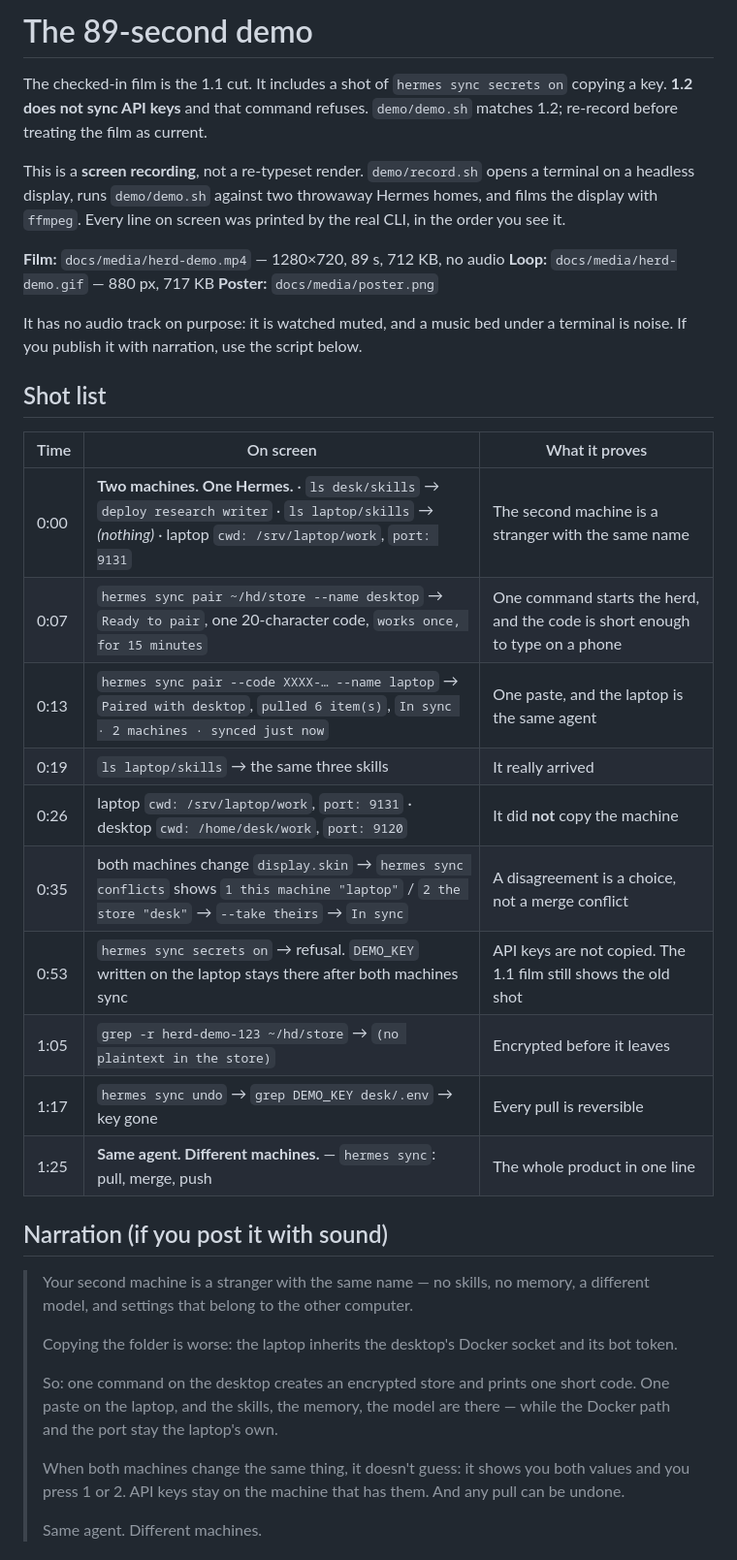
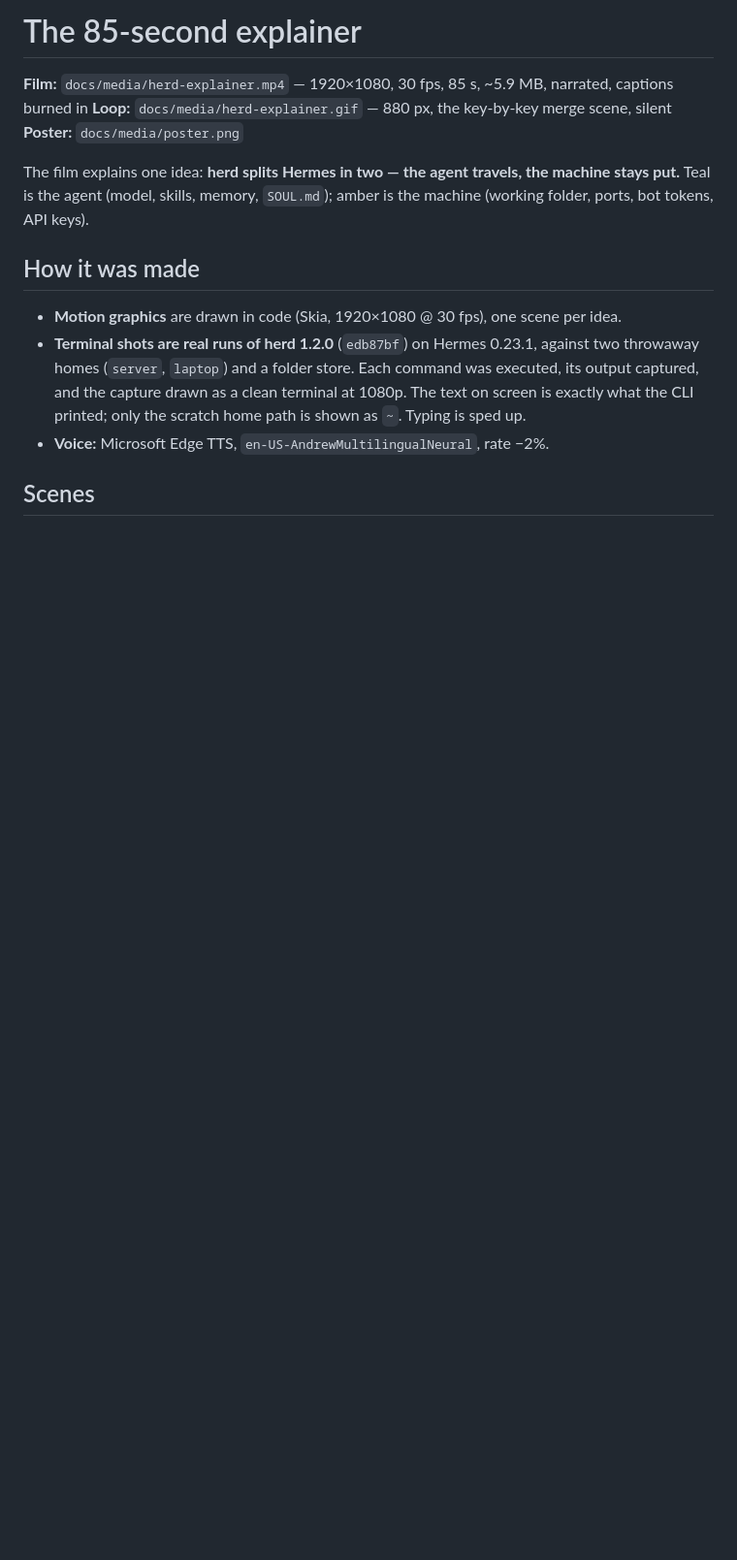
Before and after one commit to welliv/hermes-herd, a Markdown page: docs/DEMO.md, the part around one of its changes. Shown at 97% size. Rendered like a GitHub page; blank space fills up the shorter version.

```diff
--- a/docs/DEMO.md
+++ b/docs/DEMO.md
@@ -1,49 +1,20 @@
-# The 89-second demo
+# The 85-second explainer
 
-The checked-in film is the 1.1 cut. It includes a shot of `hermes sync secrets on` copying a key. **1.2 does not sync API keys** and that command refuses. `demo/demo.sh` matches 1.2; re-record before treating the film as current.
-
-This is a **screen recording**, not a re-typeset render. `demo/record.sh` opens
-a terminal on a headless display, runs `demo/demo.sh` against two throwaway
-Hermes homes, and films the display with `ffmpeg`. Every line on screen was
-printed by the real CLI, in the order you see it.
-
-**Film:** `docs/media/herd-demo.mp4` — 1280×720, 89 s, 712 KB, no audio
-**Loop:** `docs/media/herd-demo.gif` — 880 px, 717 KB
+**Film:** `docs/media/herd-explainer.mp4` — 1920×1080, 30 fps, 85 s, ~5.9 MB, narrated, captions burned in
+**Loop:** `docs/media/herd-explainer.gif` — 880 px, the key-by-key merge scene, silent
 **Poster:** `docs/media/poster.png`
 
-It has no audio track on purpose: it is watched muted, and a music bed under a
-terminal is noise. If you publish it with narration, use the script below.
+The film explains one idea: **herd splits Hermes in two — the agent travels, the machine stays put.**
+Teal is the agent (model, skills, memory, `SOUL.md`); amber is the machine (working folder, ports, bot tokens, API keys).
 
-## Shot list
+## How it was made
 
-| Time | On screen | What it proves |
-|---|---|---|
-| 0:00 | **Two machines. One Hermes.** · `ls desk/skills` → `deploy research writer` · `ls laptop/skills` → *(nothing)* · laptop `cwd: /srv/laptop/work`, `port: 9131` | The second machine is a stranger with the same name |
-| 0:07 | `hermes sync pair ~/hd/store --name desktop` → `Ready to pair`, one 20-character code, `works once, for 15 minutes` | One command starts the herd, and the code is short enough to type on a phone |
-| 0:13 | `hermes sync pair --code XXXX-… --name laptop` → `Paired with desktop`, `pulled 6 item(s)`, `In sync · 2 machines · synced just now` | One paste, and the laptop is the same agent |
-| 0:19 | `ls laptop/skills` → the same three skills | It really arrived |
-| 0:26 | laptop `cwd: /srv/laptop/work`, `port: 9131` · desktop `cwd: /home/desk/work`, `port: 9120` | It did **not** copy the machine |
-| 0:35 | both machines change `display.skin` → `hermes sync conflicts` shows `1 this machine "laptop"` / `2 the store "desk"` → `--take theirs` → `In sync` | A disagreement is a choice, not a merge conflict |
-| 0:53 | `hermes sync secrets on` → refusal. `DEMO_KEY` written on the laptop stays there after both machines sync | API keys are not copied. The 1.1 film still shows the old shot |
-| 1:05 | `grep -r herd-demo-123 ~/hd/store` → `(no plaintext in the store)` | Encrypted before it leaves |
-| 1:17 | `hermes sync undo` → `grep DEMO_KEY desk/.env` → key gone | Every pull is reversible |
-| 1:25 | **Same agent. Different machines.** — `hermes sync`: pull, merge, push | The whole product in one line |
+- **Motion graphics** are drawn in code (Skia, 1920×1080 @ 30 fps), one scene per idea.
+- **Terminal shots are real runs of herd 1.2.0** (`edb87bf`) on Hermes 0.23.1, against two throwaway homes
+  (`server`, `laptop`) and a folder store. Each command was executed, its output captured, and the capture drawn
+  as a clean terminal at 1080p. The text on screen is exactly what the CLI printed; only the scratch home path is
+  shown as `~`. Typing is sped up.
+- **Voice:** Microsoft Edge TTS, `en-US-AndrewMultilingualNeural`, rate −2%.
 
-## Narration (if you post it with sound)
+## Scenes
 
-> Your second machine is a stranger with the same name — no skills, no memory,
-> a different model, and settings that belong to the other computer.
->
-> Copying the folder is worse: the laptop inherits the desktop's Docker socket
-> and its bot token.
->
-> So: one command on the desktop creates an encrypted store and prints one
-> short code. One paste on the laptop, and the skills, the memory, the model are
-> there — while the Docker path and the port stay the laptop's own.
->
-> When both machines change the same thing, it doesn't guess: it shows you both
-> values and you press 1 or 2. API keys stay on the machine that has them. And
-> any pull can be undone.
->
-> Same agent. Different machines.
-
```
Also changed, not shown: other parts of docs/DEMO.md (+30 -54 lines), README.md (+4 -4 lines), docs/media/herd-demo.gif (deleted), docs/media/herd-explainer.gif (added), docs/media/poster.png, 2 other files.
